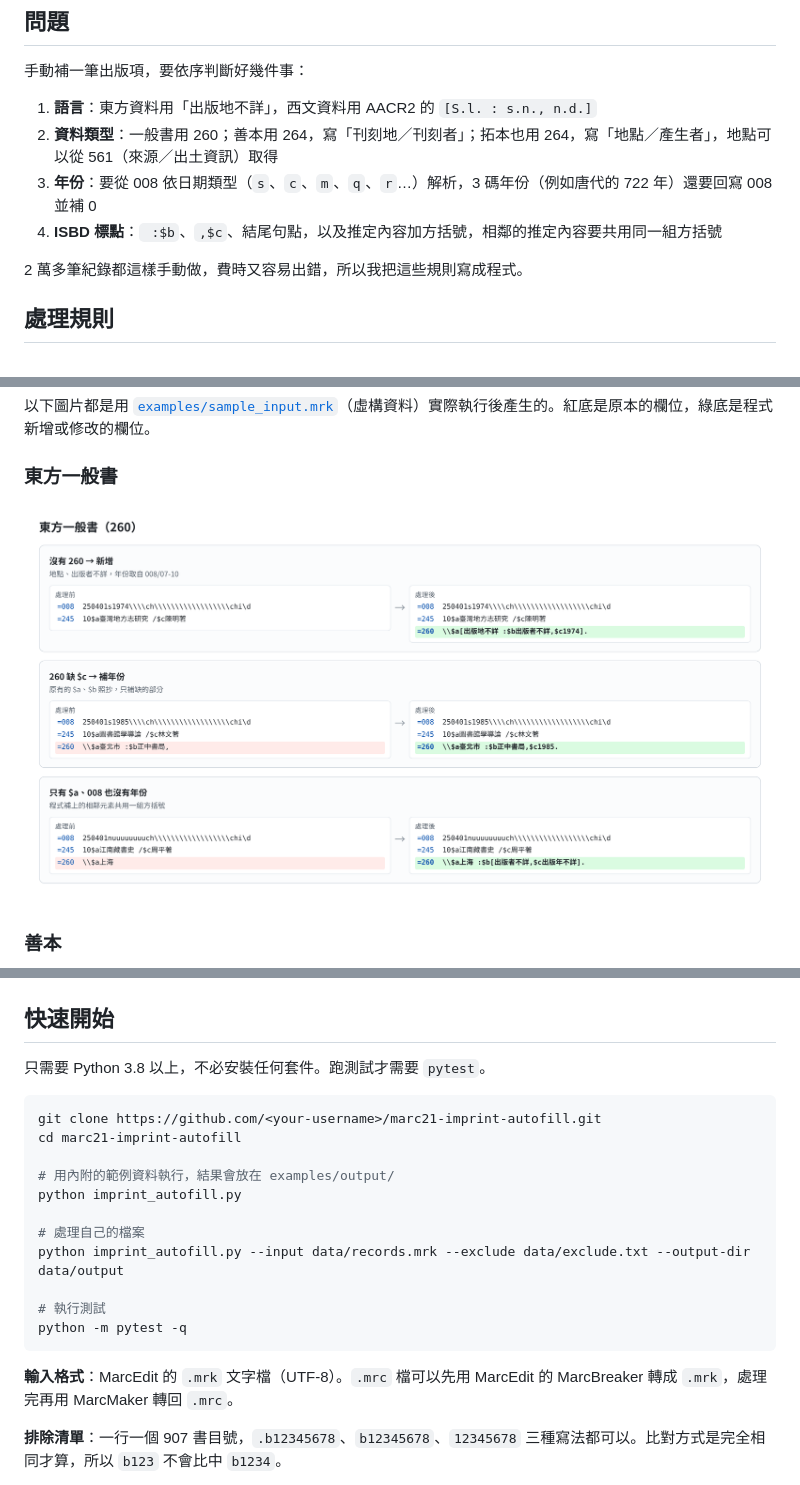
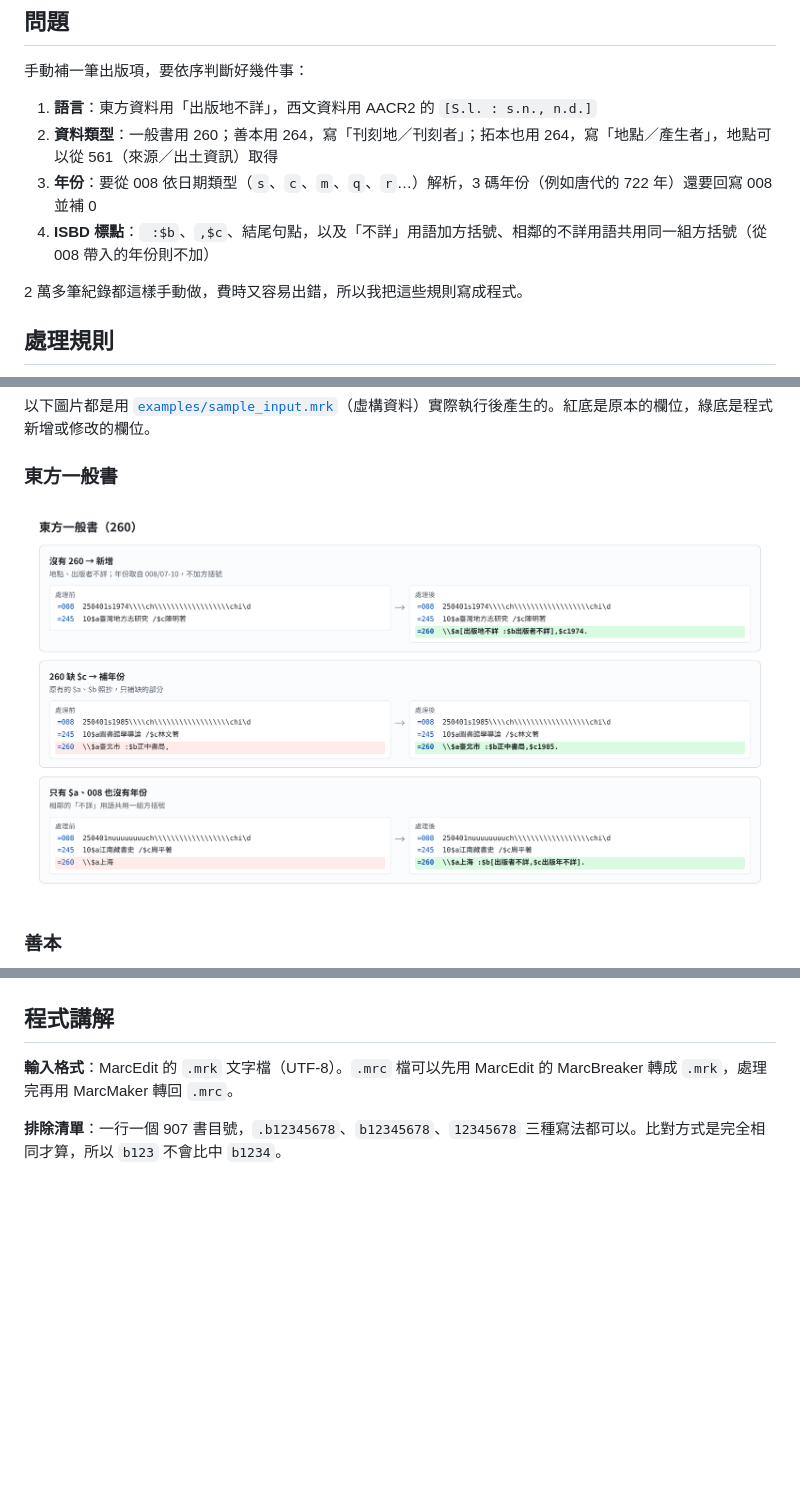
Before and after one commit to Asahuen/marc21-imprint-autofill, a Markdown page: README.md, 3 parts joined by grey strips. GitHub-like rendering; pictures changed too: docs/images/case-eastern.png; blank space fills up the shorter version.

Commit message:
Add files via upload
Refine photos

````diff
--- a/README.md
+++ b/README.md
@@ -31,7 +31,7 @@
 1. **語言**：東方資料用「出版地不詳」，西文資料用 AACR2 的 `[S.l. : s.n., n.d.]`
 2. **資料類型**：一般書用 260；善本用 264，寫「刊刻地／刊刻者」；拓本也用 264，寫「地點／產生者」，地點可以從 561（來源／出土資訊）取得
 3. **年份**：要從 008 依日期類型（`s`、`c`、`m`、`q`、`r`…）解析，3 碼年份（例如唐代的 722 年）還要回寫 008 並補 0
-4. **ISBD 標點**：` :$b`、`,$c`、結尾句點，以及推定內容加方括號，相鄰的推定內容要共用同一組方括號
+4. **ISBD 標點**：` :$b`、`,$c`、結尾句點，以及「不詳」用語加方括號、相鄰的不詳用語共用同一組方括號（從 008 帶入的年份則不加）
 
 2 萬多筆紀錄都這樣手動做，費時又容易出錯，所以我把這些規則寫成程式。
 
@@ -97,23 +97,7 @@ flowchart TD
 
 ![008 年代解析對照表](docs/images/year-parsing.png)
 
-## 快速開始
-
-只需要 Python 3.8 以上，不必安裝任何套件。跑測試才需要 `pytest`。
-
-```bash
-git clone https://github.com/<your-username>/marc21-imprint-autofill.git
-cd marc21-imprint-autofill
-
-# 用內附的範例資料執行，結果會放在 examples/output/
-python imprint_autofill.py
-
-# 處理自己的檔案
-python imprint_autofill.py --input data/records.mrk --exclude data/exclude.txt --output-dir data/output
-
-# 執行測試
-python -m pytest -q
-```
+## 程式講解
 
 **輸入格式**：MarcEdit 的 `.mrk` 文字檔（UTF-8）。`.mrc` 檔可以先用 MarcEdit 的 MarcBreaker 轉成 `.mrk`，處理完再用 MarcMaker 轉回 `.mrc`。
 
````
Also changed, not shown: other parts of README.md (+3 -3 lines), docs/images/case-rare-book.png, docs/images/case-rubbing.png, docs/images/case-western.png, docs/images/slide-rubbing-561.jpg.
